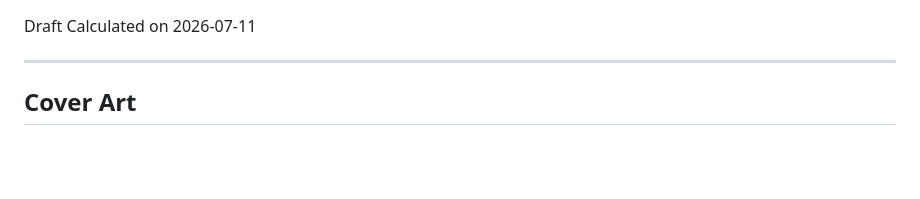
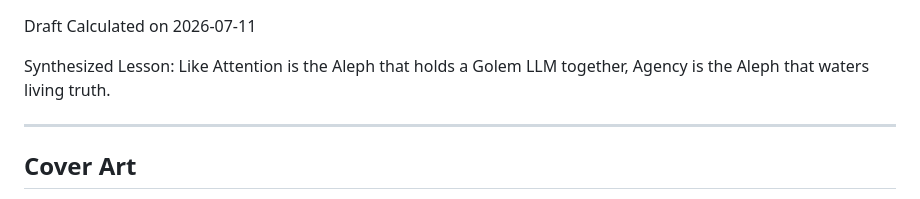
Before and after one commit to jonesde/grok-the-rock, a Markdown page: GrokTheRock-ThreeQuietStories.md, the part around the change. Drawn GitHub-style; blank space fills up the shorter version.

Commit message:
Name the Aleph, I had to put this somewhere

```diff
--- a/GrokTheRock-ThreeQuietStories.md
+++ b/GrokTheRock-ThreeQuietStories.md
@@ -1,4 +1,8 @@
 Draft Calculated on 2026-07-11
+
+Synthesized Lesson:
+Like Attention is the Aleph that holds a Golem LLM together,
+Agency is the Aleph that waters living truth.
 
 ---
 
```
